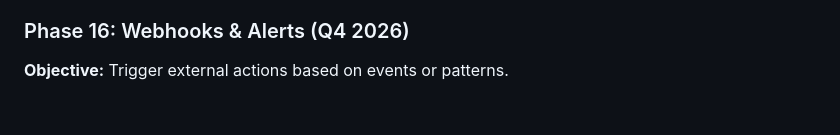
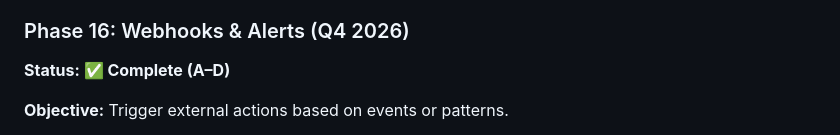
Before and after one commit to surpradhan/agent-event-protocol, a Markdown page: PRD.md, the part around the change. Rendered like a GitHub page; blank space fills up the shorter version.

Commit message:
docs: add missing Phase 16 Complete badge to PRD.md
Phase 15 and 17 both have Status: ✅ Complete (A–D) banners; Phase 16
(Webhooks & Alerts) was the only completed phase missing one.

Co-Authored-By: Claude Haiku 4.5 <noreply@anthropic.com>

```diff
--- a/PRD.md
+++ b/PRD.md
@@ -474,6 +474,8 @@ path until a stable Vercel callback API ships.
 
 ### Phase 16: Webhooks & Alerts (Q4 2026)
 
+**Status: ✅ Complete (A–D)**
+
 **Objective:** Trigger external actions based on events or patterns.
 
 - Webhook registration: `POST /webhooks` with event filters and target URL
```
